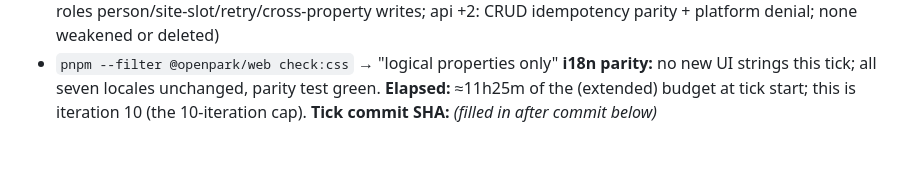
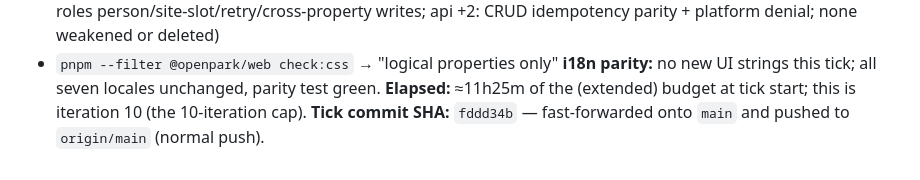
Before and after one commit to talacha/openpark.io, a Markdown page: .agents/reviews/LOOP-SUMMARY.md, the part around the change. Rendered like a GitHub page.

Commit message:
docs(loop): record iteration-10 tick SHA in LOOP-SUMMARY

```diff
--- a/.agents/reviews/LOOP-SUMMARY.md
+++ b/.agents/reviews/LOOP-SUMMARY.md
@@ -624,4 +624,4 @@ findings #1/#2 — out of gate scope, too fragile at the budget edge.
 - `pnpm --filter @openpark/web check:css` → "logical properties only"
 **i18n parity:** no new UI strings this tick; all seven locales unchanged, parity test green.
 **Elapsed:** ≈11h25m of the (extended) budget at tick start; this is iteration 10 (the 10-iteration cap).
-**Tick commit SHA:** _(filled in after commit below)_
+**Tick commit SHA:** `fddd34b` — fast-forwarded onto `main` and pushed to `origin/main` (normal push).
```
